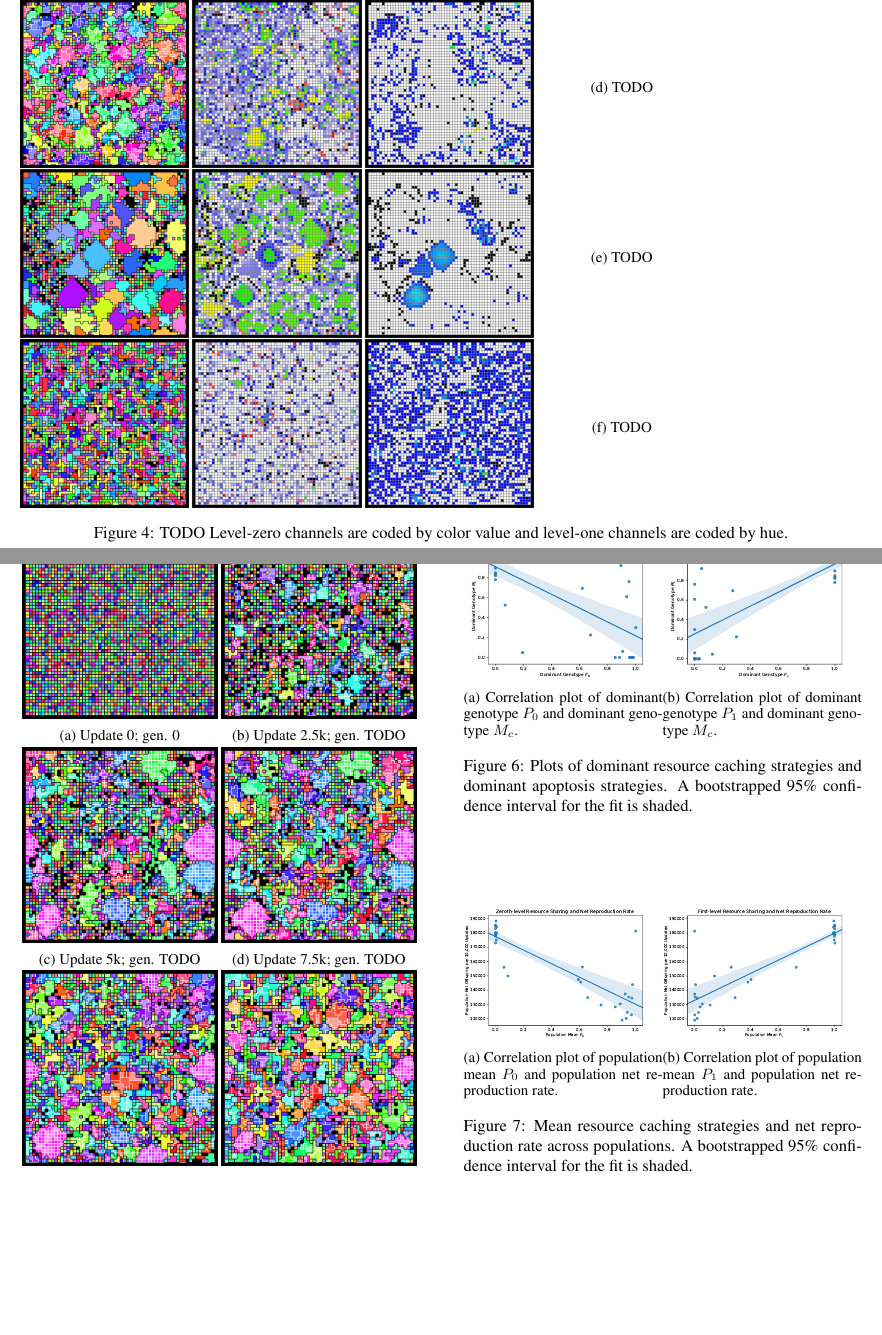
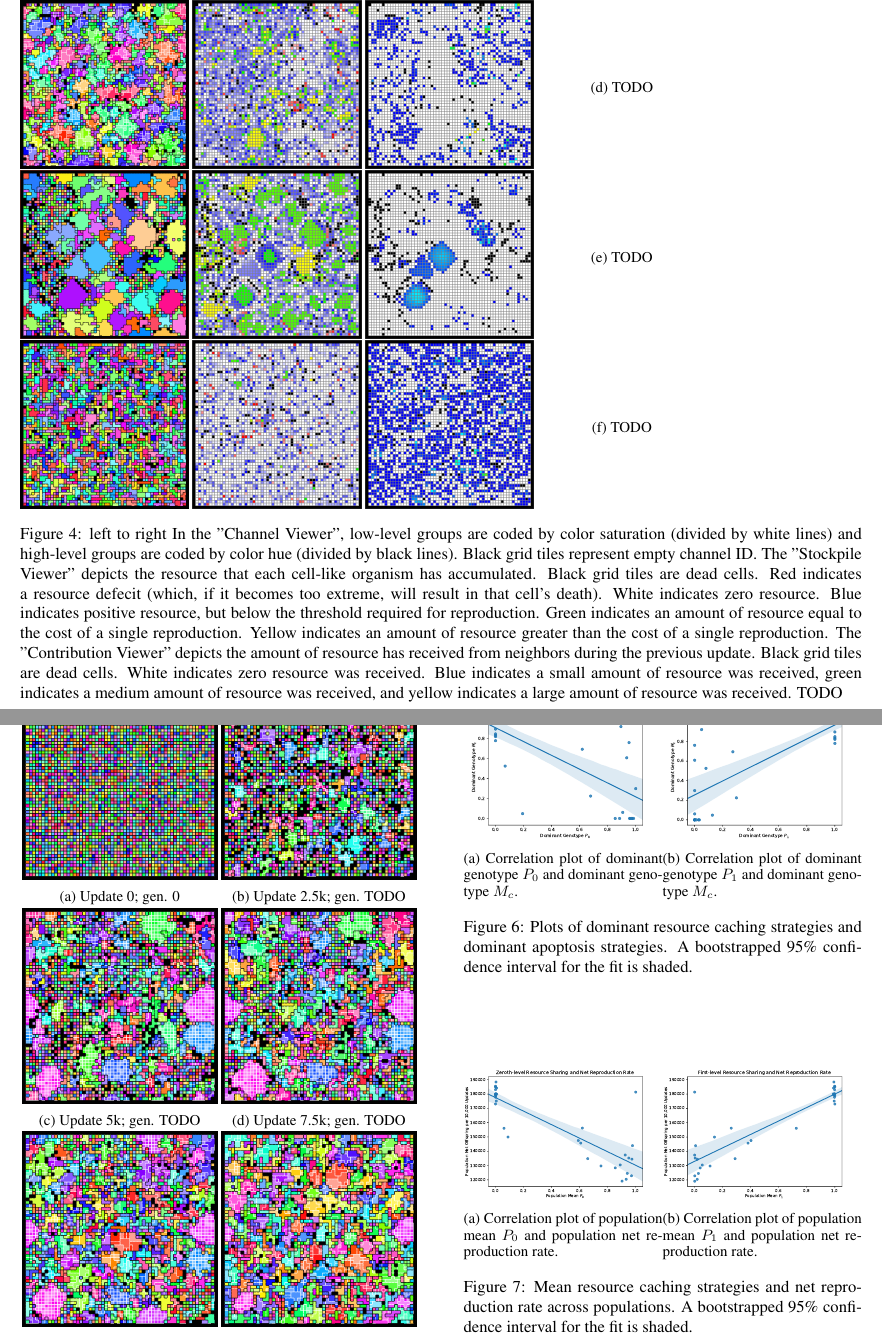
Before and after one commit to mmore500/dishtinygp-writeup, a LaTeX paper (main.tex, which reads fig/outcome_grids.tex): two parts of pages 8 and 9 of 11, joined at a grey line, cut so that both start at the same text, the shorter picture padded with empty space. Compiled offline with pdfLaTeX.

Commit message:
Update outcome_grids caption

```diff
--- a/fig/outcome_grids.tex
+++ b/fig/outcome_grids.tex
@@ -101,8 +101,12 @@
 \end{subfigure}
 
 \caption{
+left to right
+In the "Channel Viewer", low-level groups are coded by color saturation (divided by white lines) and high-level groups are coded by color hue (divided by black lines).
+Black grid tiles represent empty channel ID.
+The "Stockpile Viewer" depicts the resource that each cell-like organism has accumulated. Black grid tiles are dead cells. Red indicates a resource defecit (which, if it becomes too extreme, will result in that cell's death). White indicates zero resource. Blue indicates positive resource, but below the threshold required for reproduction. Green indicates an amount of resource equal to the cost of a single reproduction. Yellow indicates an amount of resource greater than the cost of a single reproduction.
+The "Contribution Viewer" depicts the amount of resource has received from neighbors during the previous update. Black grid tiles are dead cells. White indicates zero resource was received. Blue indicates a small amount of resource was received, green indicates a medium amount of resource was received, and yellow indicates a large amount of resource was received.
 TODO
-Level-zero channels are coded by color value and level-one channels are coded by hue.
 }
 \label{fig:outcome_grids}
 \end{center}
```
